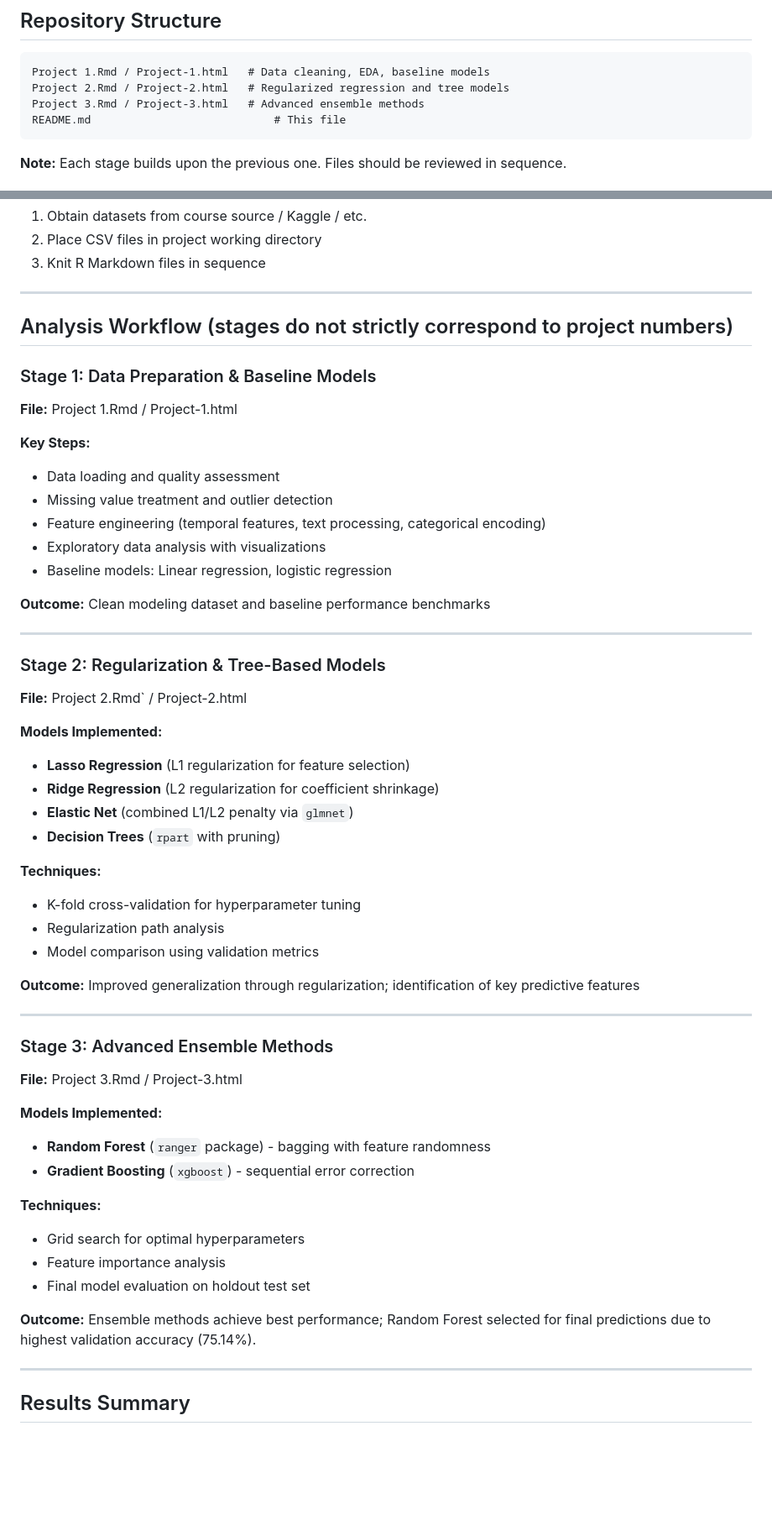
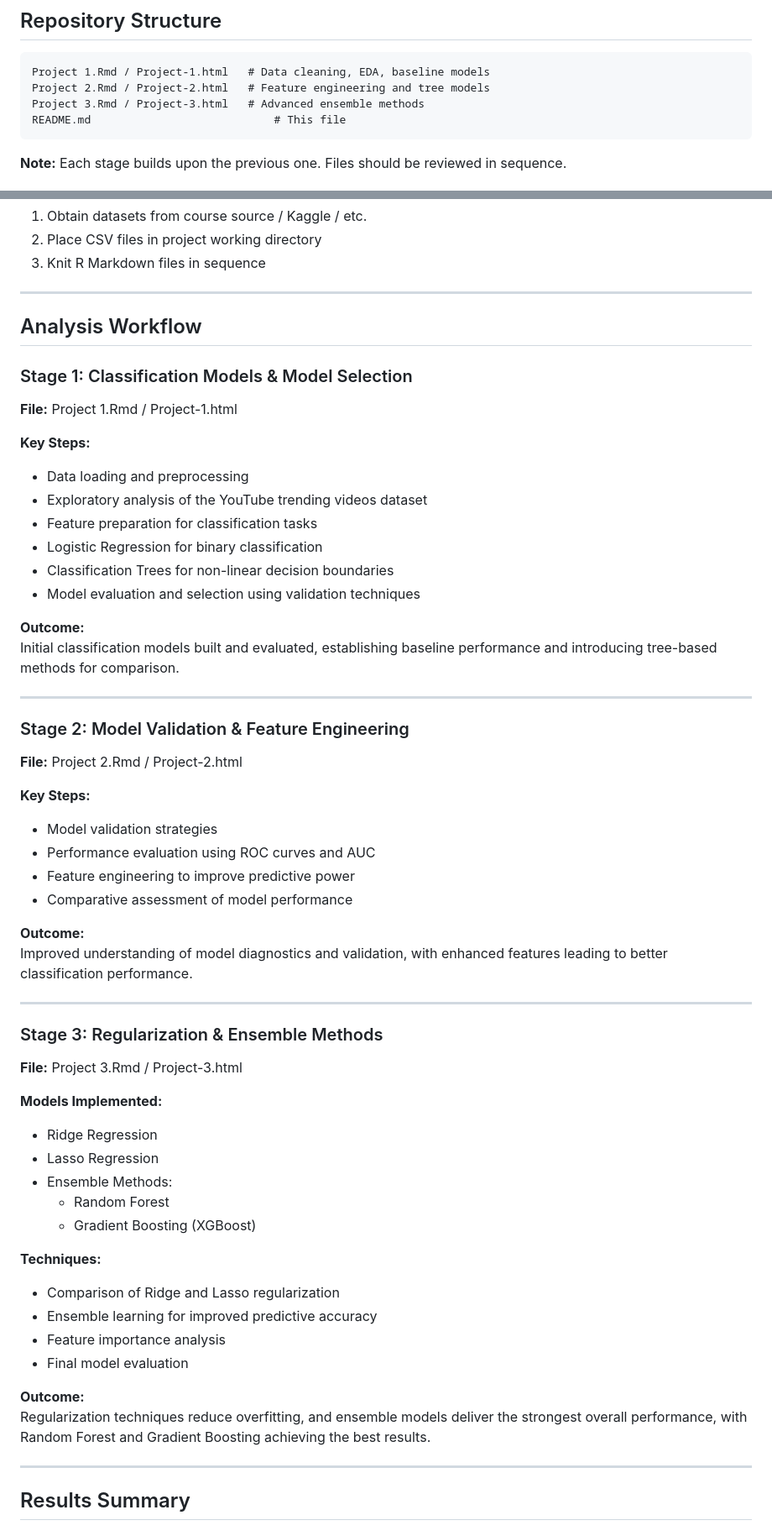
Before and after one commit to AmoghaAithal/YouTube-Dataset-Analysis-using-ML-techniques-, a Markdown page: README.md, 2 parts joined by grey strips. Shown at 84% size. GitHub-like rendering; blank space fills up the shorter version.

````diff
--- a/README.md
+++ b/README.md
@@ -21,7 +21,7 @@ Understanding what drives video performance on YouTube enables content creators
 ## Repository Structure
 ```
 Project 1.Rmd / Project-1.html   # Data cleaning, EDA, baseline models
-Project 2.Rmd / Project-2.html   # Regularized regression and tree models
+Project 2.Rmd / Project-2.html   # Feature engineering and tree models
 Project 3.Rmd / Project-3.html   # Advanced ensemble methods
 README.md                            # This file
 ```
@@ -55,53 +55,57 @@ Large-scale YouTube Trending Videos dataset containing **100,000+ observations**
 
 ---
 
-## Analysis Workflow (stages do not strictly correspond to project numbers)
+## Analysis Workflow
 
-### Stage 1: Data Preparation & Baseline Models
+### Stage 1: Classification Models & Model Selection
 **File:** Project 1.Rmd / Project-1.html
 
 **Key Steps:**
-- Data loading and quality assessment
-- Missing value treatment and outlier detection
-- Feature engineering (temporal features, text processing, categorical encoding)
-- Exploratory data analysis with visualizations
-- Baseline models: Linear regression, logistic regression
+- Data loading and preprocessing
+- Exploratory analysis of the YouTube trending videos dataset
+- Feature preparation for classification tasks
+- Logistic Regression for binary classification
+- Classification Trees for non-linear decision boundaries
+- Model evaluation and selection using validation techniques
 
-**Outcome:** Clean modeling dataset and baseline performance benchmarks
+**Outcome:**
+Initial classification models built and evaluated, establishing baseline performance and introducing tree-based methods for comparison.
 
 ---
 
-### Stage 2: Regularization & Tree-Based Models
-**File:** Project 2.Rmd` / Project-2.html
+### Stage 2: Model Validation & Feature Engineering
+**File:** Project 2.Rmd / Project-2.html
 
-**Models Implemented:**
-- **Lasso Regression** (L1 regularization for feature selection)
-- **Ridge Regression** (L2 regularization for coefficient shrinkage)
-- **Elastic Net** (combined L1/L2 penalty via `glmnet`)
-- **Decision Trees** (`rpart` with pruning)
+**Key Steps:**
+- Model validation strategies
+- Performance evaluation using ROC curves and AUC
+- Feature engineering to improve predictive power
+- Comparative assessment of model performance
 
-**Techniques:**
-- K-fold cross-validation for hyperparameter tuning
-- Regularization path analysis
-- Model comparison using validation metrics
-
-**Outcome:** Improved generalization through regularization; identification of key predictive features
+**Outcome:**
+Improved understanding of model diagnostics and validation, with enhanced features leading to better classification performance.
 
 ---
 
-### Stage 3: Advanced Ensemble Methods
+### Stage 3: Regularization & Ensemble Methods
 **File:** Project 3.Rmd / Project-3.html
 
 **Models Implemented:**
-- **Random Forest** (`ranger` package) - bagging with feature randomness
-- **Gradient Boosting** (`xgboost`) - sequential error correction
+- Ridge Regression
+- Lasso Regression
+- Ensemble Methods:
+  - Random Forest
+  - Gradient Boosting (XGBoost)
 
 **Techniques:**
-- Grid search for optimal hyperparameters
+- Comparison of Ridge and Lasso regularization
+- Ensemble learning for improved predictive accuracy
 - Feature importance analysis
-- Final model evaluation on holdout test set
+- Final model evaluation
 
-**Outcome:** Ensemble methods achieve best performance; Random Forest selected for final predictions due to highest validation accuracy (75.14%).
+**Outcome:**
+Regularization techniques reduce overfitting, and ensemble models deliver the strongest overall performance, with Random Forest and Gradient Boosting achieving the best results.
+
 
 ---
 
````
